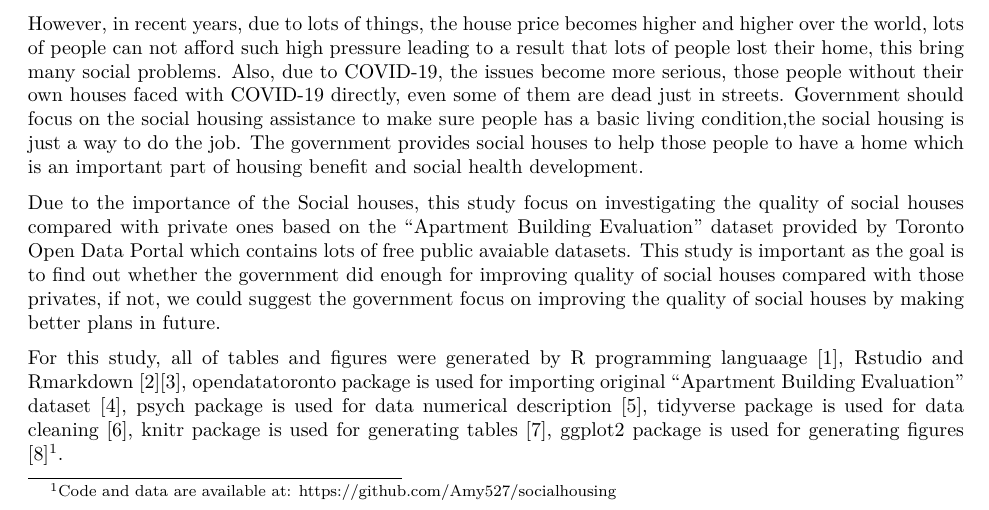
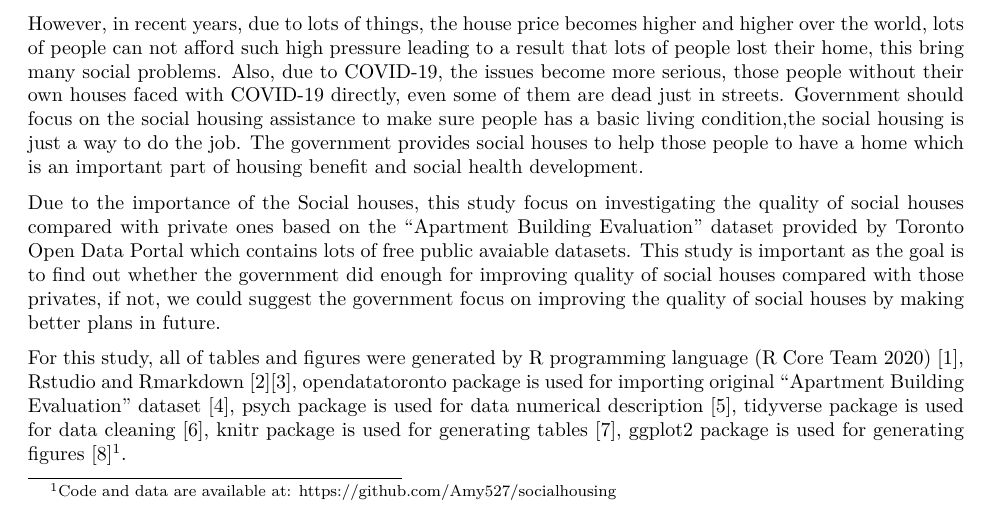
Before and after one commit to Amy527/socialhousing, an R Markdown document (a1_304.Rmd): part of page 1 of 10, cut so that both start at the same text. The pictures show the output file a1_304.pdf that the author committed with the source.

Commit message:
Add files via upload

```diff
--- a/a1_304.Rmd
+++ b/a1_304.Rmd
@@ -27,7 +27,7 @@ However, in recent years, due to lots of things, the house price becomes higher
 
 Due to the importance of the Social houses, this study focus on investigating the quality of social houses compared with private ones based on the "Apartment Building Evaluation" dataset provided by Toronto Open Data Portal which contains lots of free public avaiable datasets. This study is important as the goal is to find out whether the government did enough for improving quality of social houses compared with those privates, if not, we could suggest the government focus on improving the quality of social houses by making better plans in future.
 
-For this study, all of tables and figures were generated by R programming languaage [1],   Rstudio and Rmarkdown [2][3], opendatatoronto package is used for importing original "Apartment Building Evaluation" dataset [4],  psych package is used for data numerical description [5],  tidyverse package is used for data cleaning [6], knitr package is used for generating tables [7], ggplot2 package is used for generating figures [8]^[Code and data are available at: https://github.com/Amy527/socialhousing].
+For this study, all of tables and figures were generated by R programming language (R Core Team 2020) [1],   Rstudio and Rmarkdown [2][3], opendatatoronto package is used for importing original "Apartment Building Evaluation" dataset [4],  psych package is used for data numerical description [5],  tidyverse package is used for data cleaning [6], knitr package is used for generating tables [7], ggplot2 package is used for generating figures [8]^[Code and data are available at: https://github.com/Amy527/socialhousing].
 
 
 
```
Also changed, not shown: a1_304.pdf.
